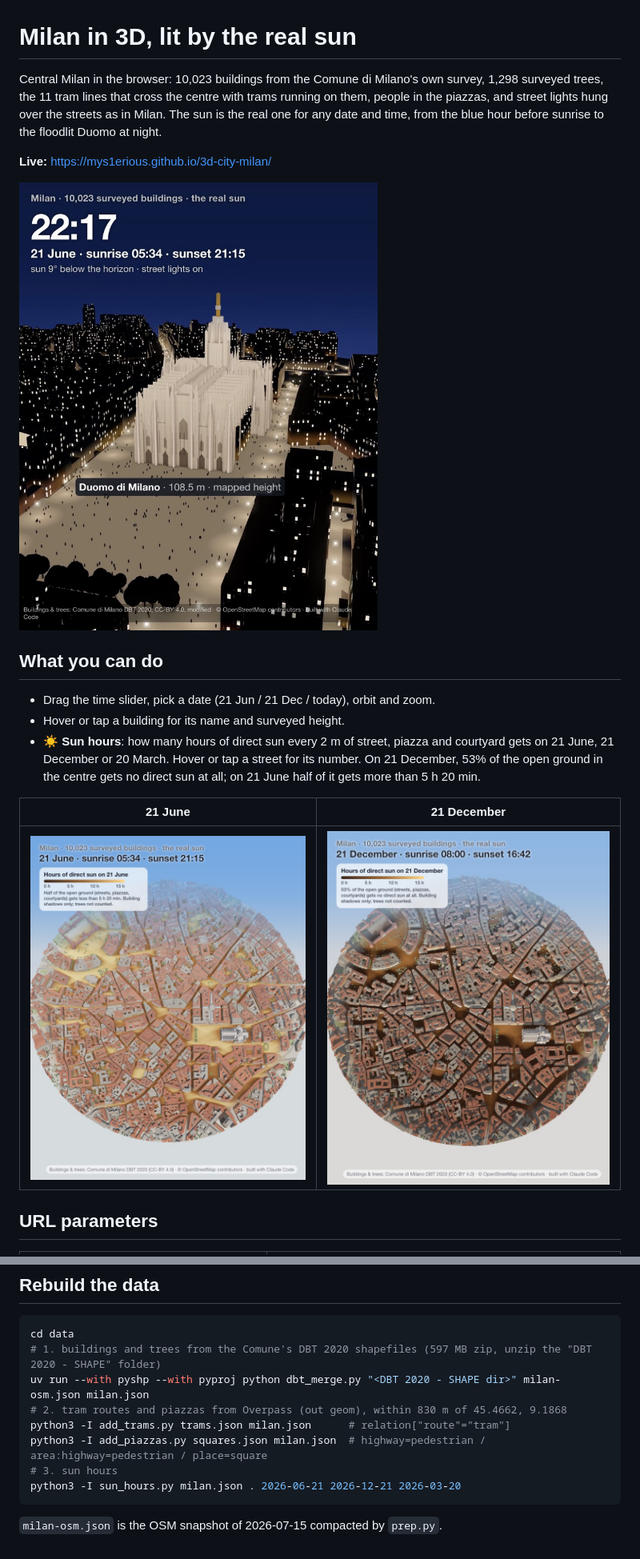
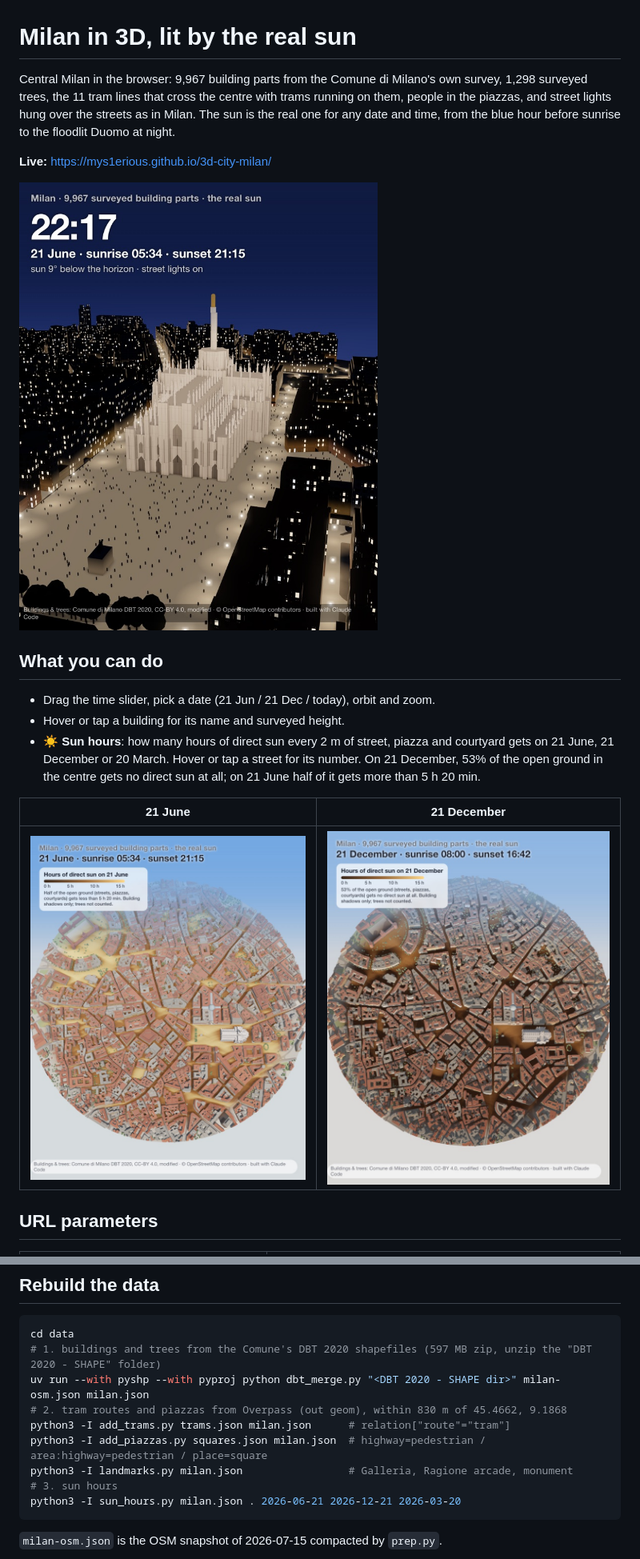
Before and after one commit to mys1erious/3d-city-milan, a Markdown page: README.md, 2 parts joined by grey strips. Shown at 80% size. Drawn GitHub-style; pictures changed too: poster.jpg, sun-december.jpg, sun-june.jpg.

Commit message:
Duomo from the Comune's survey with its pinnacles; Galleria open under glass vaults with its arch; Ragione arcade, VE II monument, Castello towers; open on the Duomo

````diff
--- a/README.md
+++ b/README.md
@@ -1,6 +1,6 @@
 # Milan in 3D, lit by the real sun
 
-Central Milan in the browser: 10,023 buildings from the Comune di Milano's own survey, 1,298 surveyed trees, the 11 tram
+Central Milan in the browser: 9,967 building parts from the Comune di Milano's own survey, 1,298 surveyed trees, the 11 tram
 lines that cross the centre with trams running on them, people in the piazzas, and street lights hung over the streets as
 in Milan. The sun is the real one for any date and time, from the blue hour before sunrise to the floodlit Duomo at night.
 
@@ -56,6 +65,7 @@ uv run --with pyshp --with pyproj python dbt_merge.py "<DBT 2020 - SHAPE dir>" m
 # 2. tram routes and piazzas from Overpass (out geom), within 830 m of 45.4662, 9.1868
 python3 -I add_trams.py trams.json milan.json      # relation["route"="tram"]
 python3 -I add_piazzas.py squares.json milan.json  # highway=pedestrian / area:highway=pedestrian / place=square
+python3 -I landmarks.py milan.json                 # Galleria, Ragione arcade, monument
 # 3. sun hours
 python3 -I sun_hours.py milan.json . 2026-06-21 2026-12-21 2026-03-20
 ```
````
Also changed, not shown: other parts of README.md (+13 -4 lines), data/sun-2026-03-20.png, data/sun-2026-06-21.png, data/sun-2026-12-21.png, 4 other files.
